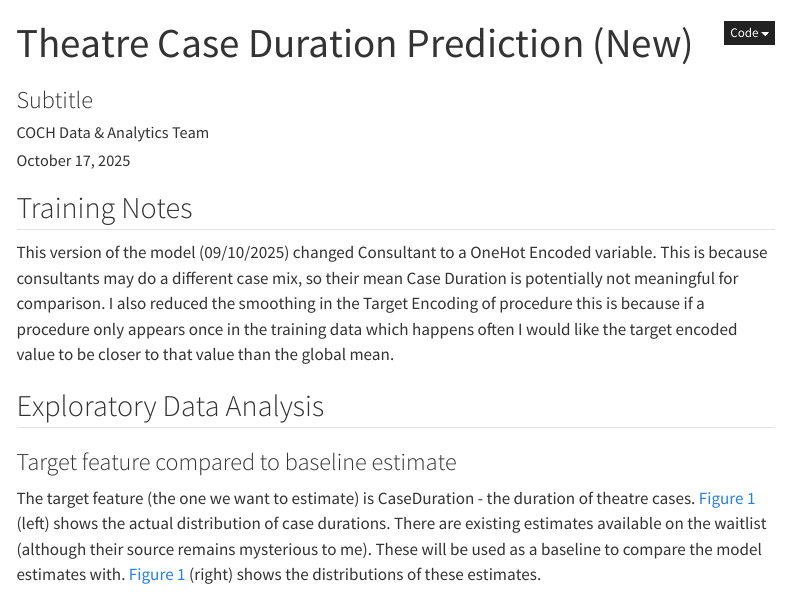
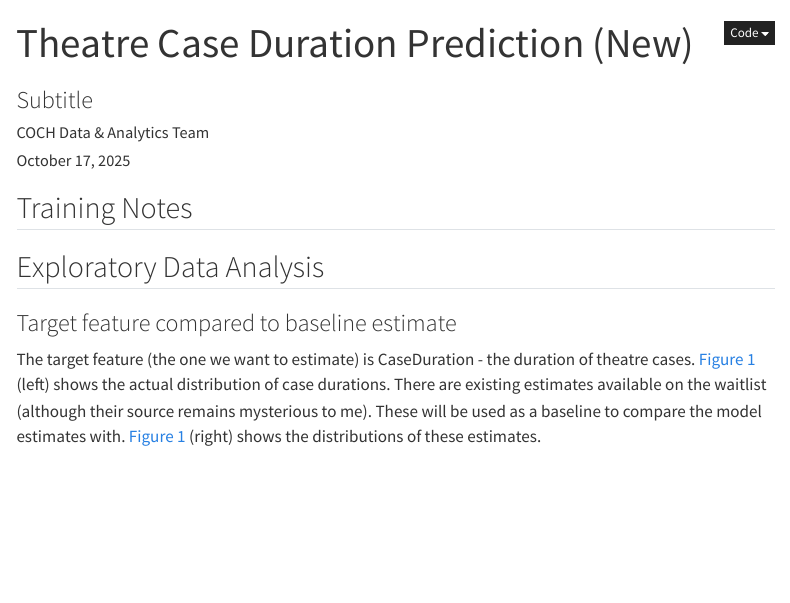
Before and after one commit to Countess-of-Chester-Hospital-NHS-FT/Case-Duration, a Quarto document (model_compare_train.qmd): the page in a window 1100 px wide, from its top. Rendered offline with R 4.5, knitr and Pandoc in place of Quarto, with nearby package versions; the code chunks are not run, so their results and figures are left out; menus at the side of the page are left out.

Commit message:
remove training notes from last training

````diff
--- a/model_compare_train.qmd
+++ b/model_compare_train.qmd
@@ -53,7 +53,6 @@ import random
 ```
 
 ## Training Notes
-This version of the model (09/10/2025) changed Consultant to a OneHot Encoded variable. This is because consultants may do a different case mix, so their mean Case Duration is potentially not meaningful for comparison. I also reduced the smoothing in the Target Encoding of procedure this is because if a procedure only appears once in the training data which happens often I would like the target encoded value to be closer to that value than the global mean.
 
 ```{python}
 #| echo: false
````
